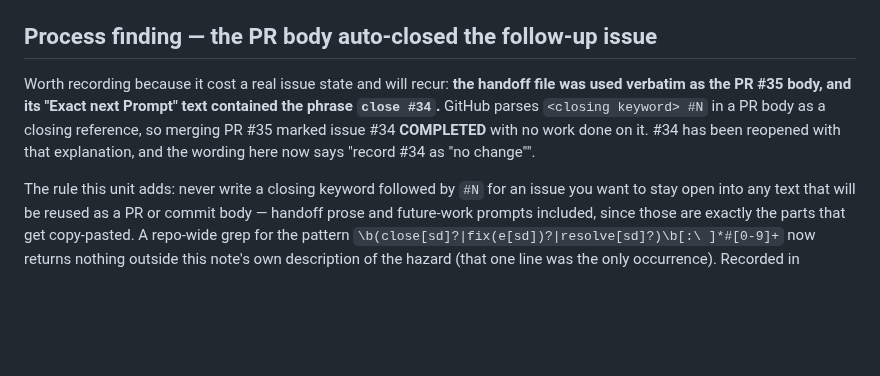
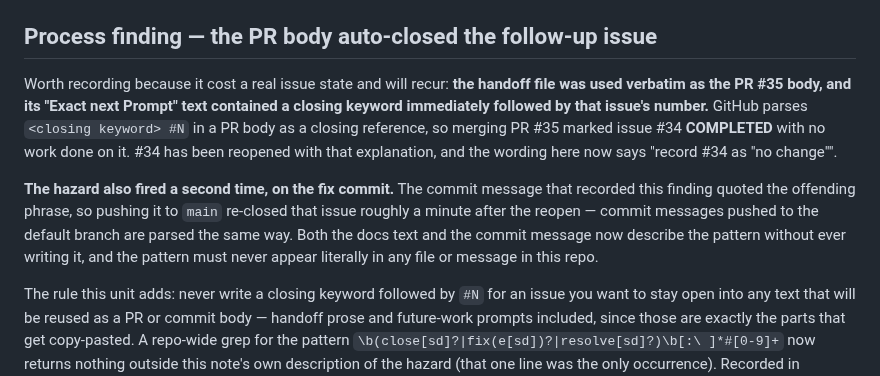
Before and after one commit to mschwar/Garden-of-Wisdom, a Markdown page: GARDEN_VALIDATOR_SYMMETRY_HANDOFF.md, the part around the change. Rendered like a GitHub page; blank space fills up the shorter version.

```diff
--- a/GARDEN_VALIDATOR_SYMMETRY_HANDOFF.md
+++ b/GARDEN_VALIDATOR_SYMMETRY_HANDOFF.md
@@ -228,10 +228,17 @@ curation edits themselves (human pass), and any verification-status change.
 ## Process finding — the PR body auto-closed the follow-up issue
 
 Worth recording because it cost a real issue state and will recur: **the handoff file was used
-verbatim as the PR #35 body, and its "Exact next Prompt" text contained the phrase `close #34`.** GitHub
+verbatim as the PR #35 body, and its "Exact next Prompt" text contained a closing keyword immediately
+followed by that issue's number.** GitHub
 parses `<closing keyword> #N` in a PR body as a closing reference, so merging PR #35 marked issue #34
 **COMPLETED** with no work done on it. #34 has been reopened with that explanation, and the wording here
 now says "record #34 as \"no change\"".
+
+**The hazard also fired a second time, on the fix commit.** The commit message that recorded this
+finding quoted the offending phrase, so pushing it to `main` re-closed that issue roughly a minute after the
+reopen — commit messages pushed to the default branch are parsed the same way. Both the docs text and
+the commit message now describe the pattern without ever writing it, and the pattern must never appear
+literally in any file or message in this repo.
 
 The rule this unit adds: never write a closing keyword followed by `#N` for an issue you want to stay
 open into any text that will be reused as a PR or commit body — handoff prose and future-work prompts
```
Also changed, not shown: docs/DECISIONS.md (+4 -2 lines).
